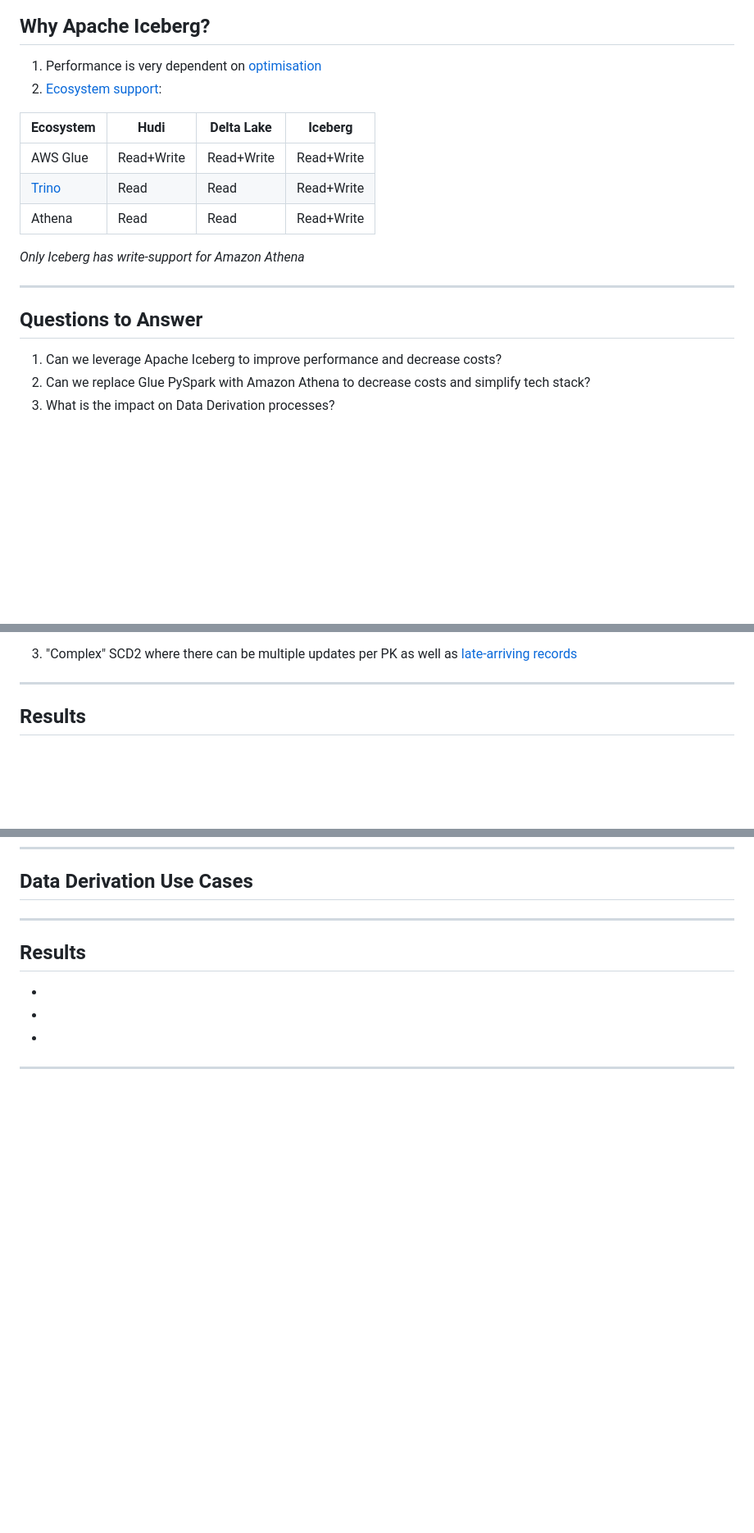
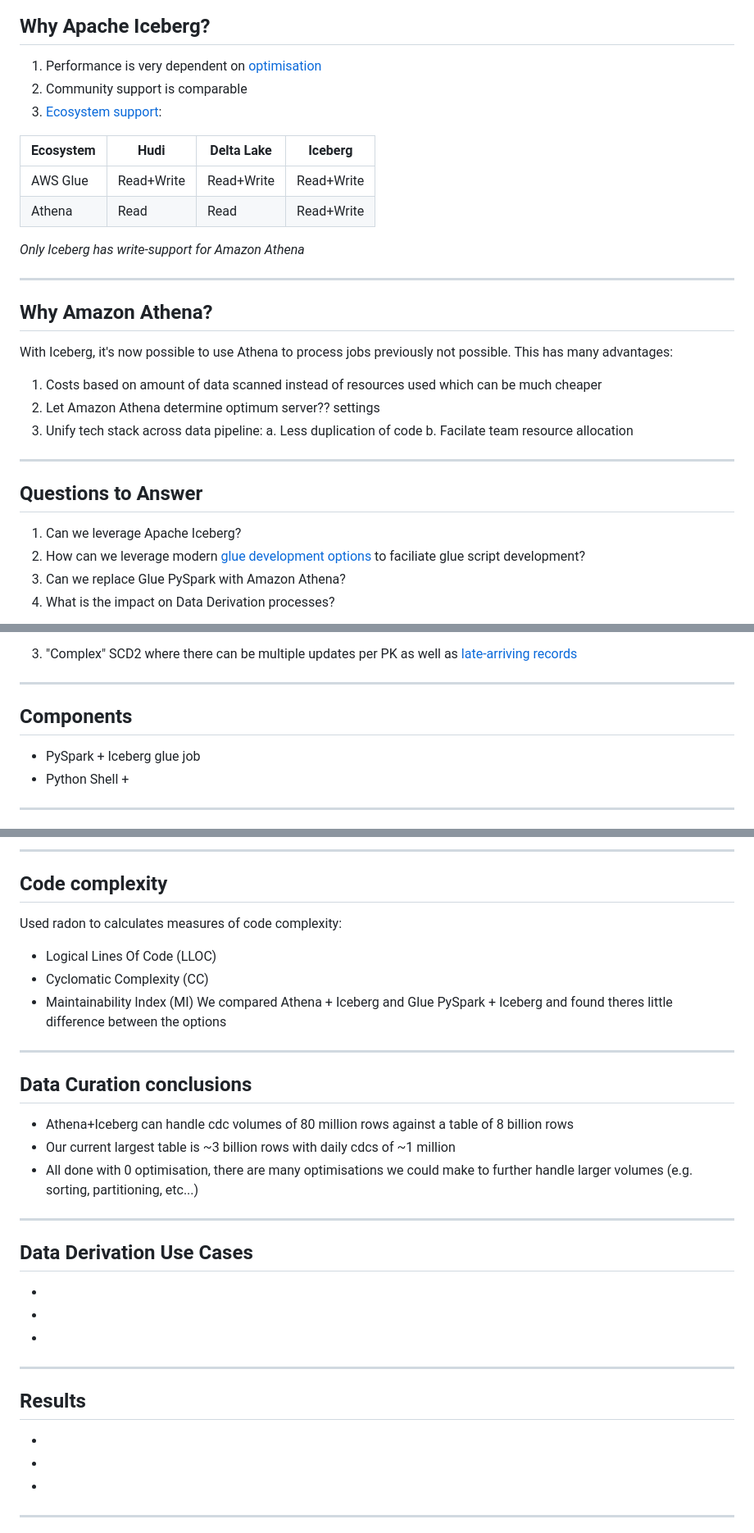
Before and after one commit to moj-analytical-services/iceberg-evaluation, a Markdown page: docs/README.md, 3 parts joined by grey strips. Shown at 82% size. Rendered like a GitHub page; blank space fills up the shorter version.

Commit message:
update write up

```diff
--- a/docs/README.md
+++ b/docs/README.md
@@ -63,21 +64,33 @@ See [Managed Pipelines](https://ministryofjustice.github.io/analytical-platform-
 ## Why Apache Iceberg?
 
 1. Performance is very dependent on [optimisation](https://www.onehouse.ai/blog/apache-hudi-vs-delta-lake-transparent-tpc-ds-lakehouse-performance-benchmarks)
+2. Community support is comparable
 2. [Ecosystem support](https://www.onehouse.ai/blog/apache-hudi-vs-delta-lake-vs-apache-iceberg-lakehouse-feature-comparison):
 
 |Ecosystem|Hudi|Delta Lake|Iceberg|
 |-|-|-|-|
 |AWS Glue|Read+Write|Read+Write|Read+Write|
-|[Trino](https://trino.io/)|Read|Read|Read+Write|
 |Athena|Read|Read|Read+Write|
 
 *Only Iceberg has write-support for Amazon Athena*
 
 ---
+## Why Amazon Athena?
+
+With Iceberg, it's now possible to use Athena to process jobs previously not possible. This has many advantages:
+
+1. Costs based on amount of data scanned instead of resources used which can be much cheaper
+2. Let Amazon Athena determine optimum server?? settings
+3. Unify tech stack across data pipeline:
+  a. Less duplication of code
+  b. Facilate team resource allocation
+
+---
 ## Questions to Answer
 
-1. Can we leverage Apache Iceberg to improve performance and decrease costs?
-2. Can we replace Glue PySpark with Amazon Athena to decrease costs and simplify tech stack?
+1. Can we leverage Apache Iceberg?
+2. How can we leverage modern [glue development options](https://docs.aws.amazon.com/glue/latest/dg/aws-glue-programming-etl-libraries.html) to faciliate glue script development?
+2. Can we replace Glue PySpark with Amazon Athena?
 3. What is the impact  on Data Derivation processes?
 
 ![architecture_proposed ](architecture_proposed.drawio.png)
@@ -112,6 +125,9 @@ See [Managed Pipelines](https://ministryofjustice.github.io/analytical-platform-
 3. "Complex" SCD2 where there can be multiple updates per PK as well as [late-arriving records]()
 
 ---
-## Results
+## Components
+
+- PySpark + Iceberg glue job
+- Python Shell +
 
 ---
@@ -118,4 +149,26 @@ See [Managed Pipelines](https://ministryofjustice.github.io/analytical-platform-
+---
+## Code complexity
+
+Used radon to calculates measures of code complexity:
+- Logical Lines Of Code (LLOC)
+- Cyclomatic Complexity (CC)
+- Maintainability Index (MI)
+We compared Athena + Iceberg and Glue PySpark + Iceberg and found theres little difference between the options
+
+
+---
+## Data Curation conclusions
+
+- Athena+Iceberg can handle cdc volumes of 80 million rows against a table of 8 billion rows
+- Our current largest table is ~3 billion rows with daily cdcs of ~1 million
+- All done with 0 optimisation, there are many optimisations we could make to further handle larger volumes (e.g. sorting, partitioning, etc...)
+
+---
+
 ## Data Derivation Use Cases
+-
+-
+-
 
 ---
 ## Results
```
Also changed, not shown: other parts of docs/README.md (+23 -2 lines), docs/scale_100.png (added), docs/scale_3000.png (added), docs/step_function.png (added), 1 other file.
